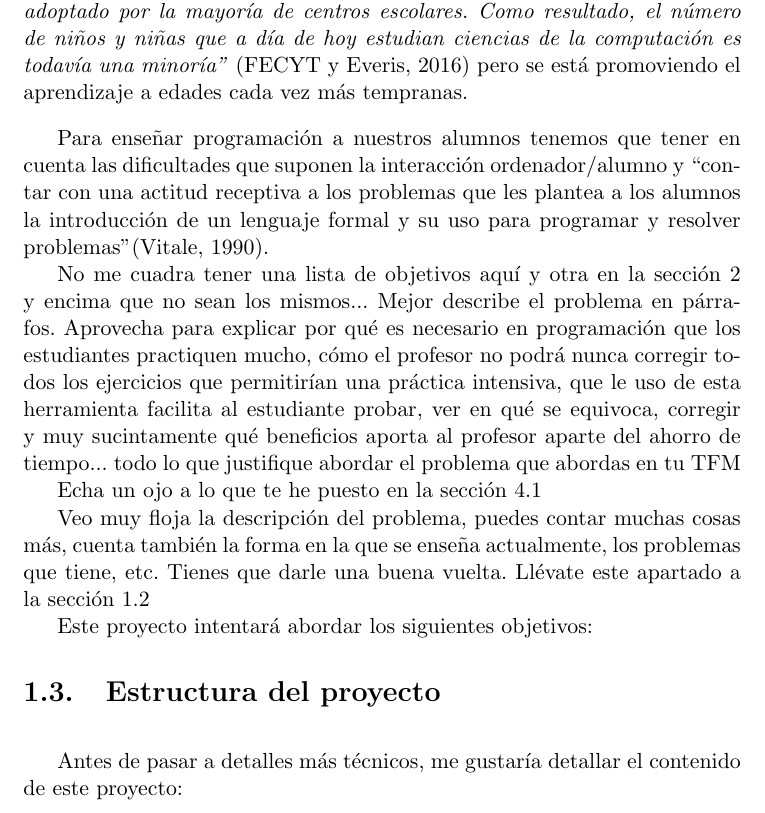
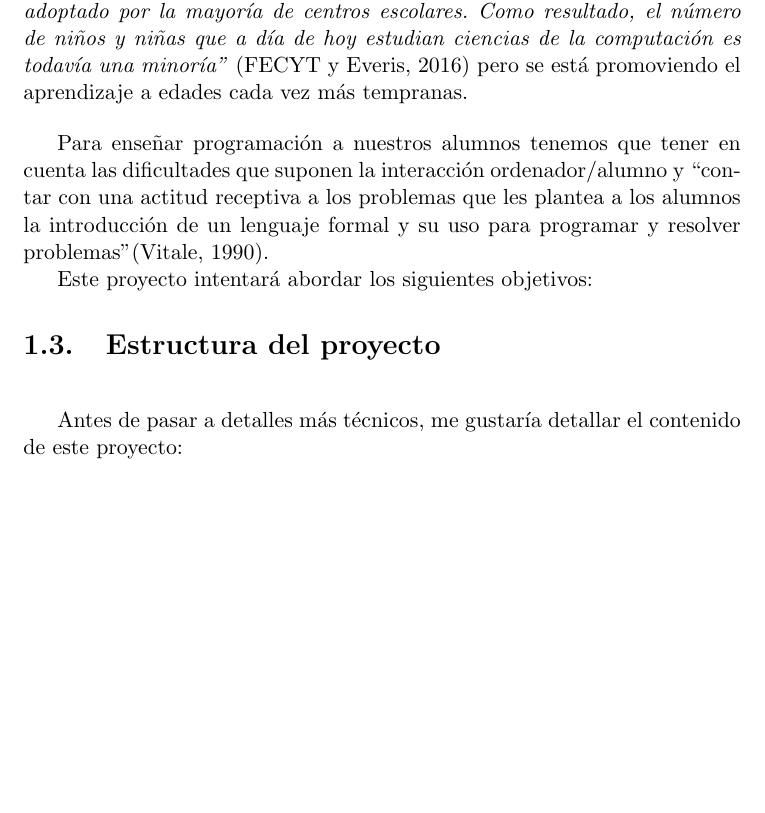
Before and after one commit to erseco/ugr_tfm_maes, a LaTeX book (doc/text/project.tex, which reads doc/text/chapters/01_Introduccion.tex): part of page 16 of 62 before the commit and part of page 16 of 60 after it, cut so that both start at the same text, the shorter picture padded with empty space. Compiled offline with pdfLaTeX.

Commit message:
Changed some text

```diff
--- a/doc/text/chapters/01_Introduccion.tex
+++ b/doc/text/chapters/01_Introduccion.tex
@@ -53,12 +53,12 @@ Aun así la programación es uno de los pilares más importantes de la informát
 Para enseñar programación a nuestros alumnos tenemos que tener en cuenta las dificultades que suponen la interacción ordenador/alumno y ``contar con una actitud receptiva a los problemas que les plantea a los alumnos la introducción de un lenguaje formal y su uso para programar y resolver problemas''(\cite{vitale_psycopedagogical_1990}).
 
 
-No me cuadra tener una lista de objetivos aquí y otra en la sección 2 y encima que no sean los mismos... Mejor describe el problema en párrafos. Aprovecha para explicar por qué es necesario en programación que los estudiantes practiquen mucho, cómo el profesor no podrá nunca corregir todos los ejercicios que permitirían una práctica intensiva, que le uso de esta herramienta facilita al estudiante probar, ver en qué se equivoca, corregir y muy sucintamente qué beneficios aporta al profesor aparte del ahorro de tiempo... todo lo que justifique abordar el problema que abordas en tu TFM
+% No me cuadra tener una lista de objetivos aquí y otra en la sección 2 y encima que no sean los mismos... Mejor describe el problema en párrafos. Aprovecha para explicar por qué es necesario en programación que los estudiantes practiquen mucho, cómo el profesor no podrá nunca corregir todos los ejercicios que permitirían una práctica intensiva, que le uso de esta herramienta facilita al estudiante probar, ver en qué se equivoca, corregir y muy sucintamente qué beneficios aporta al profesor aparte del ahorro de tiempo... todo lo que justifique abordar el problema que abordas en tu TFM
 
-Echa un ojo a lo que te he puesto en la sección 4.1
+% Echa un ojo a lo que te he puesto en la sección 4.1
 
 
-Veo muy floja la descripción del problema, puedes contar muchas cosas más, cuenta también la forma en la que se enseña actualmente, los problemas que tiene, etc. Tienes que darle una buena vuelta. Llévate este apartado a la sección 1.2
+% Veo muy floja la descripción del problema, puedes contar muchas cosas más, cuenta también la forma en la que se enseña actualmente, los problemas que tiene, etc. Tienes que darle una buena vuelta. Llévate este apartado a la sección 1.2
 
 
 Este proyecto intentará abordar los siguientes objetivos:
```
